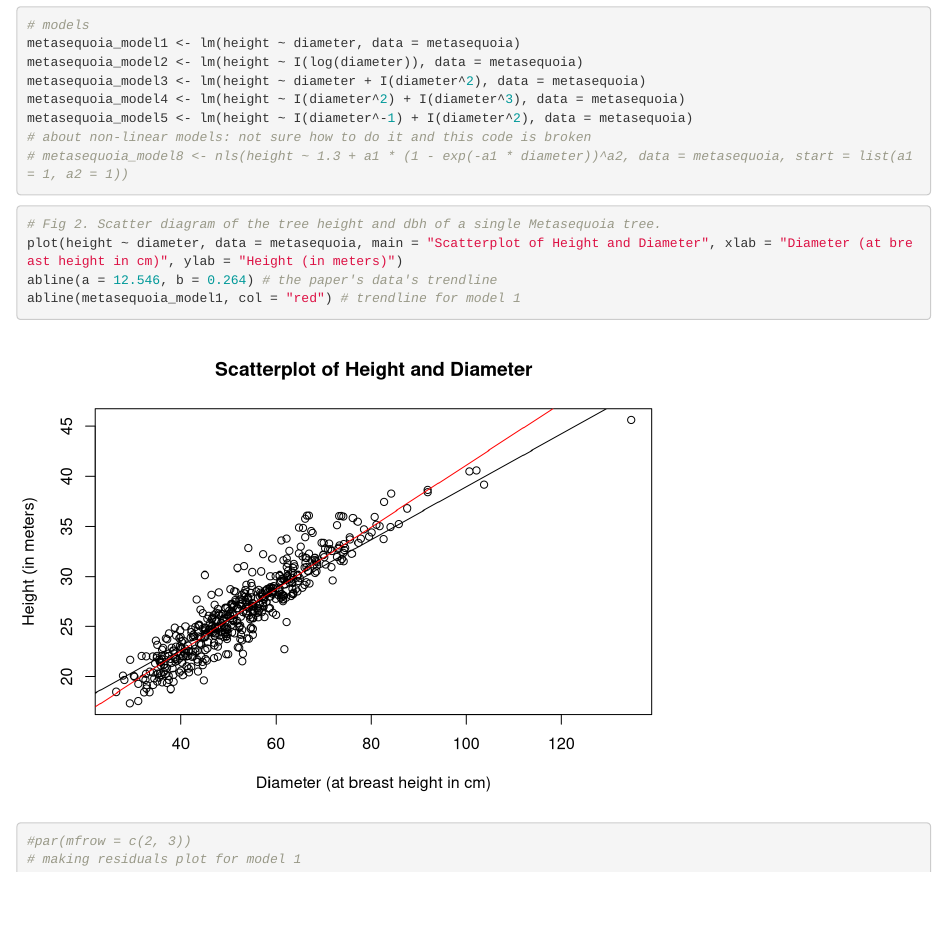
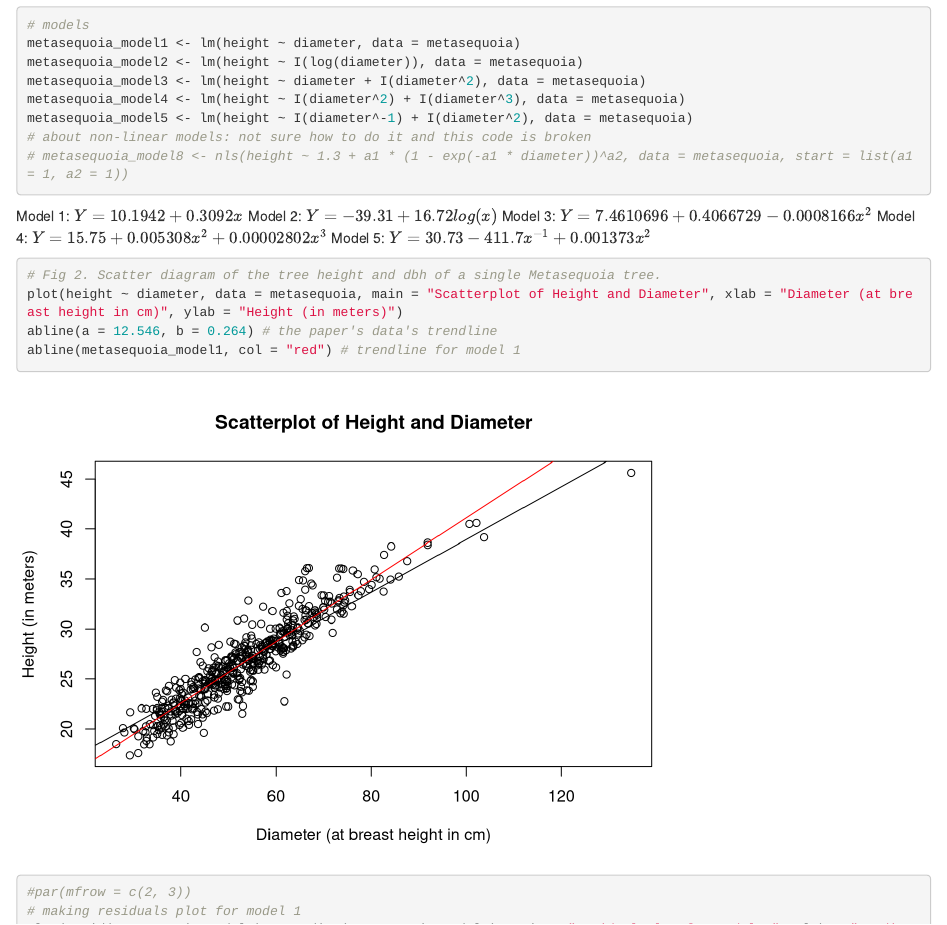
Before and after one commit to chenchristinaa/sta101_groupproject, an R Markdown document (groupproject.Rmd): the page in a window 1100 px wide, from 1260 px down. Rendered offline with R 4.5, knitr and Pandoc, with nearby package versions.

Commit message:
modelformulas

````diff
--- a/groupproject.Rmd
+++ b/groupproject.Rmd
@@ -47,6 +47,12 @@ metasequoia_model5 <- lm(height ~ I(diameter^-1) + I(diameter^2), data = metaseq
 # about non-linear models: not sure how to do it and this code is broken
 # metasequoia_model8 <- nls(height ~ 1.3 + a1 * (1 - exp(-a1 * diameter))^a2, data = metasequoia, start = list(a1 = 1, a2 = 1))
 ```
+
+Model 1: $Y = 10.1942 + 0.3092x$
+Model 2: $Y = -39.31 + 16.72log(x)$
+Model 3: $Y = 7.4610696 + 0.4066729 - 0.0008166x^2$
+Model 4: $Y = 15.75 + 0.005308x^2 + 0.00002802x^3$
+Model 5: $Y = 30.73 - 411.7x^{-1} + 0.001373x^2$
 
 ```{r Scatterplot}
 # Fig 2. Scatter diagram of the tree height and dbh of a single Metasequoia tree.
````
Also changed, not shown: groupproject.html, groupproject.md, 1 other file.
